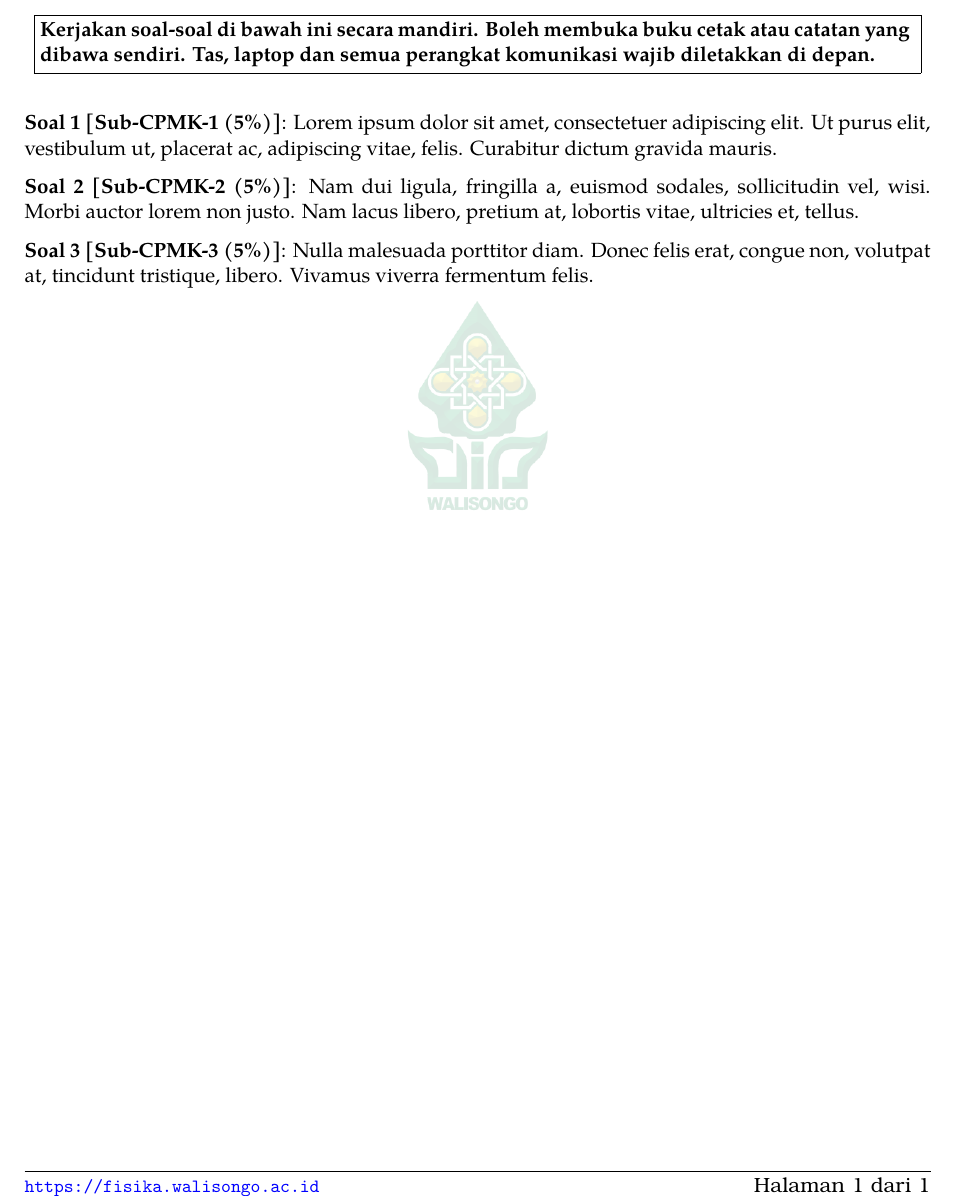
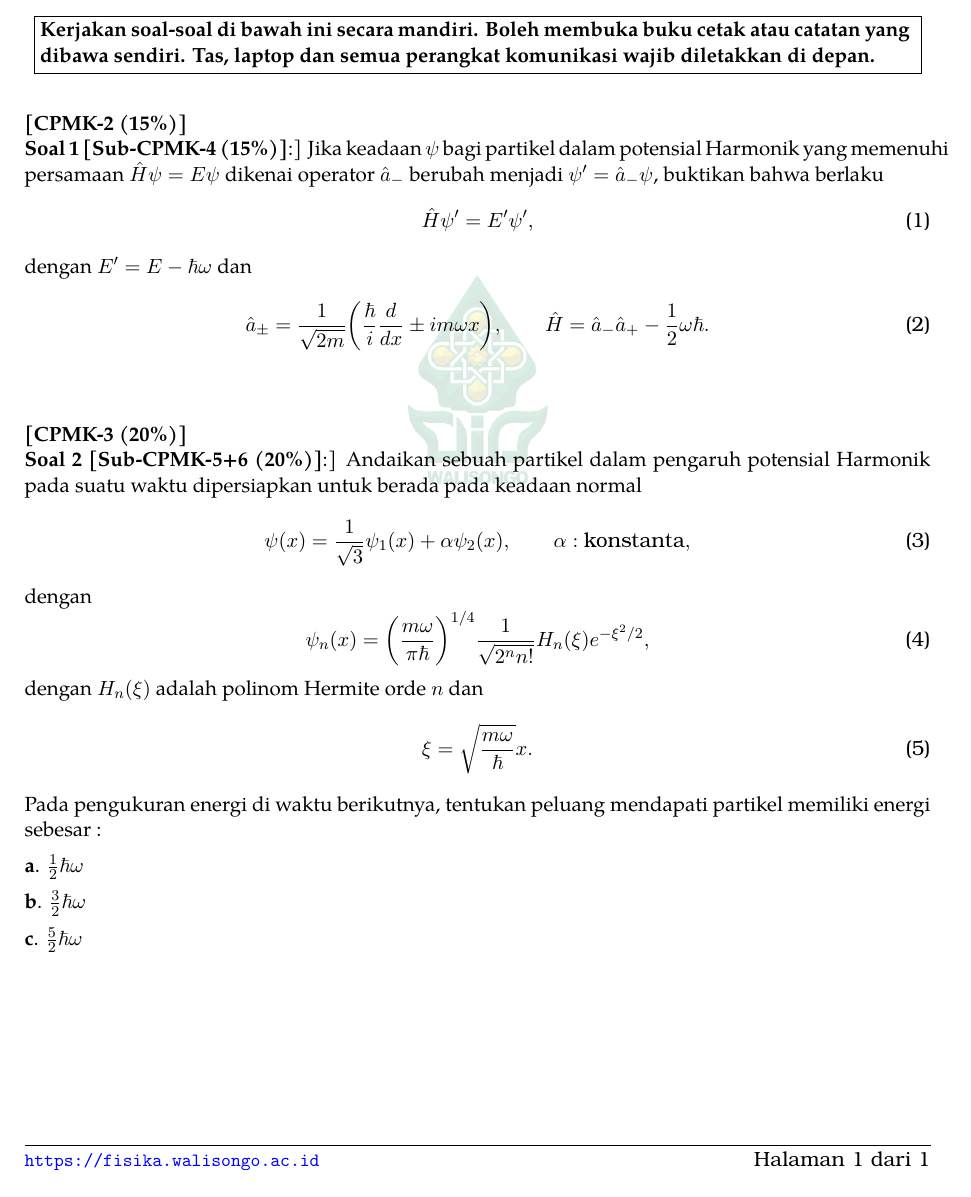
Before and after one commit to ardhi175/FSTUINWS-ExamTemplate, a LaTeX problem sheet (assets/SoalTes.tex, which reads questions.tex): part of the page, cut so that both start at the same text. Compiled offline with pdfLaTeX.

Commit message:
update file questions.tex

```diff
--- a/questions.tex
+++ b/questions.tex
@@ -7,8 +7,43 @@
 
 % Comment out this command to show only your questions,
 % adding a % at the beginning of the line, e.g., %\input{examples/questions}
-\input{examples/questions}
+%\input{examples/questions}
 
 % =======================================================
 % PASTE YOUR QUESTIONS BELOW AND COMMENT PREVIOUS COMMAND
 % =======================================================
+\vspace{0.5cm}
+\boxedtext{
+\noindent \textbf{Kerjakan soal-soal di bawah ini secara mandiri. Boleh membuka buku cetak atau catatan yang dibawa sendiri. Tas, laptop dan semua perangkat komunikasi wajib diletakkan di depan.
+}
+}
+\vspace{0.5cm}
+
+\noindent\textbf{[CPMK-2 (15\%)]}\\
+\noindent\textbf{Soal 1 [Sub-CPMK-4 (15\%)]}:] Jika keadaan $\psi$ bagi partikel dalam potensial Harmonik yang memenuhi persamaan $\hat{H}\psi=E\psi$ dikenai operator $\hat{a}_-$ berubah menjadi $\psi'=\hat{a}_-\psi$, buktikan bahwa berlaku
+\begin{equation}
+    \hat{H}\psi'=E'\psi',
+\end{equation}
+dengan $E'=E-\hbar\omega$ dan
+\begin{equation}
+    \hat{a}_{\pm}=\frac{1}{\sqrt{2m}}\biggl(\frac{\hbar}{i}\frac{d}{dx}\pm im\omega x\biggr),\qquad \hat{H}=\hat{a}_-\hat{a}_+-\frac{1}{2}\omega\hbar.
+\end{equation}\\
+
+
+\noindent\textbf{[CPMK-3 (20\%)]}\\
+\noindent\textbf{Soal 2 [Sub-CPMK-5+6 (20\%)]}:] Andaikan sebuah partikel dalam pengaruh potensial Harmonik  pada suatu waktu dipersiapkan untuk berada pada keadaan normal
+\begin{equation}
+    \psi(x)=\frac{1}{\sqrt{3}}\psi_1(x)+\alpha\psi_2(x),\qquad \alpha : \textrm{konstanta},
+\end{equation}
+dengan
+\begin{equation}
+    \psi_n(x)=\biggl(\frac{m\omega}{\pi\hbar}\biggr)^{1/4}\frac{1}{\sqrt{2^n n!}}H_n(\xi)e^{-\xi^2/2},
+\end{equation}
+dengan $H_n(\xi)$ adalah polinom Hermite orde $n$ dan
+\begin{equation}
+    \xi=\sqrt{\frac{m\omega}{\hbar}}x.
+\end{equation}
+Pada pengukuran energi di waktu berikutnya, tentukan peluang mendapati partikel memiliki energi sebesar :\\[0.2cm]
+\noindent\textbf{a}. $\frac{1}{2}\hbar\omega$\\[0.2cm]
+\noindent\textbf{b}. $\frac{3}{2}\hbar\omega$\\[0.2cm]
+\noindent\textbf{c}. $\frac{5}{2}\hbar\omega$\\
```
